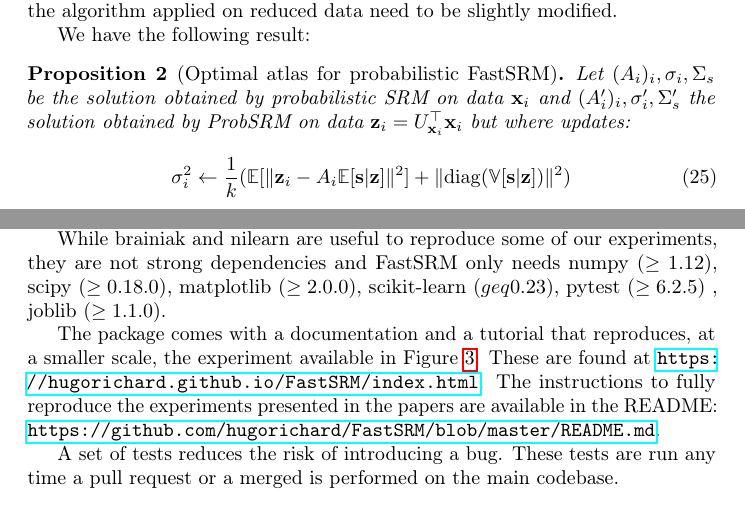
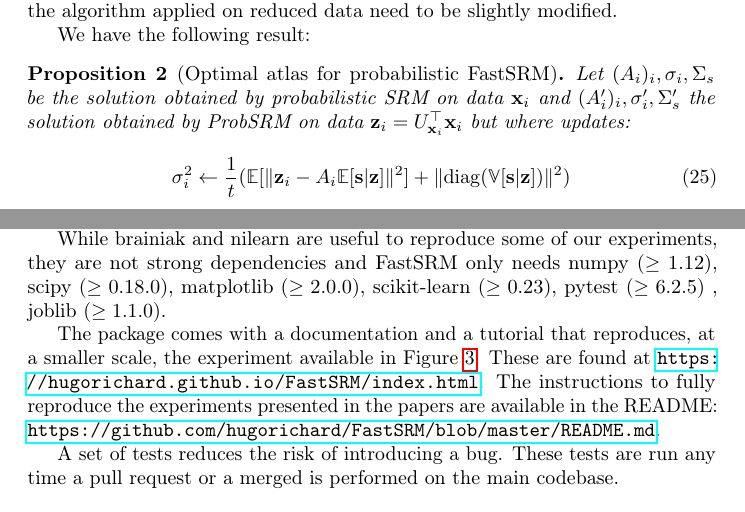
Before and after one commit to hugorichard/FastSRM, a LaTeX paper (paper/main.tex): two parts of pages 8 and 16 of 20, joined at a grey line, cut so that both start at the same text. Compiled offline with pdfLaTeX.

Commit message:
update setup and paper

```diff
--- a/paper/main.tex
+++ b/paper/main.tex
@@ -589,7 +589,7 @@ We have the following result:
   $\xb_i$ and $(A_i')_i, \sigma_i', \Sigma_s'$ the solution obtained by ProbSRM on
   data $\zb_i = U_{\xb_i}^{\top} \xb_i$ but where updates:
   \begin{align}
-    \sigma_i^2 \leftarrow \frac1{k} (\EE[\| \zb_i - A_i \EE[\sbb|\zb]\|^2] + \| \diag(\VV[\sbb | \zb]) \|^2)
+    \sigma_i^2 \leftarrow \frac1{t} (\EE[\| \zb_i - A_i \EE[\sbb|\zb]\|^2] + \| \diag(\VV[\sbb | \zb]) \|^2)
   \end{align}
   are replaced by updates
   \begin{align}
@@ -1032,8 +1032,8 @@ response from the learned parameters and the data passed as the argument of the
 
 While brainiak and nilearn are useful to reproduce some of our experiments, they
 are not strong dependencies and FastSRM only needs numpy ($\geq 1.12$), scipy
-($\geq 0.18.0$), matplotlib ($\geq 2.0.0$), scikit-learn ($geq 0.23$), pytest
-($\geq 6.2.5$) , joblib ($\geq 1.1.0).
+($\geq 0.18.0$), matplotlib ($\geq 2.0.0$), scikit-learn ($\geq 0.23$), pytest
+($\geq 6.2.5$) , joblib ($\geq 1.1.0$).
 
 The package comes with a documentation and a tutorial that reproduces, at a
 smaller scale, the experiment available in Figure~\ref{fig:srm:synthetic_gradient}.
```
Also changed, not shown: 1 other file.
